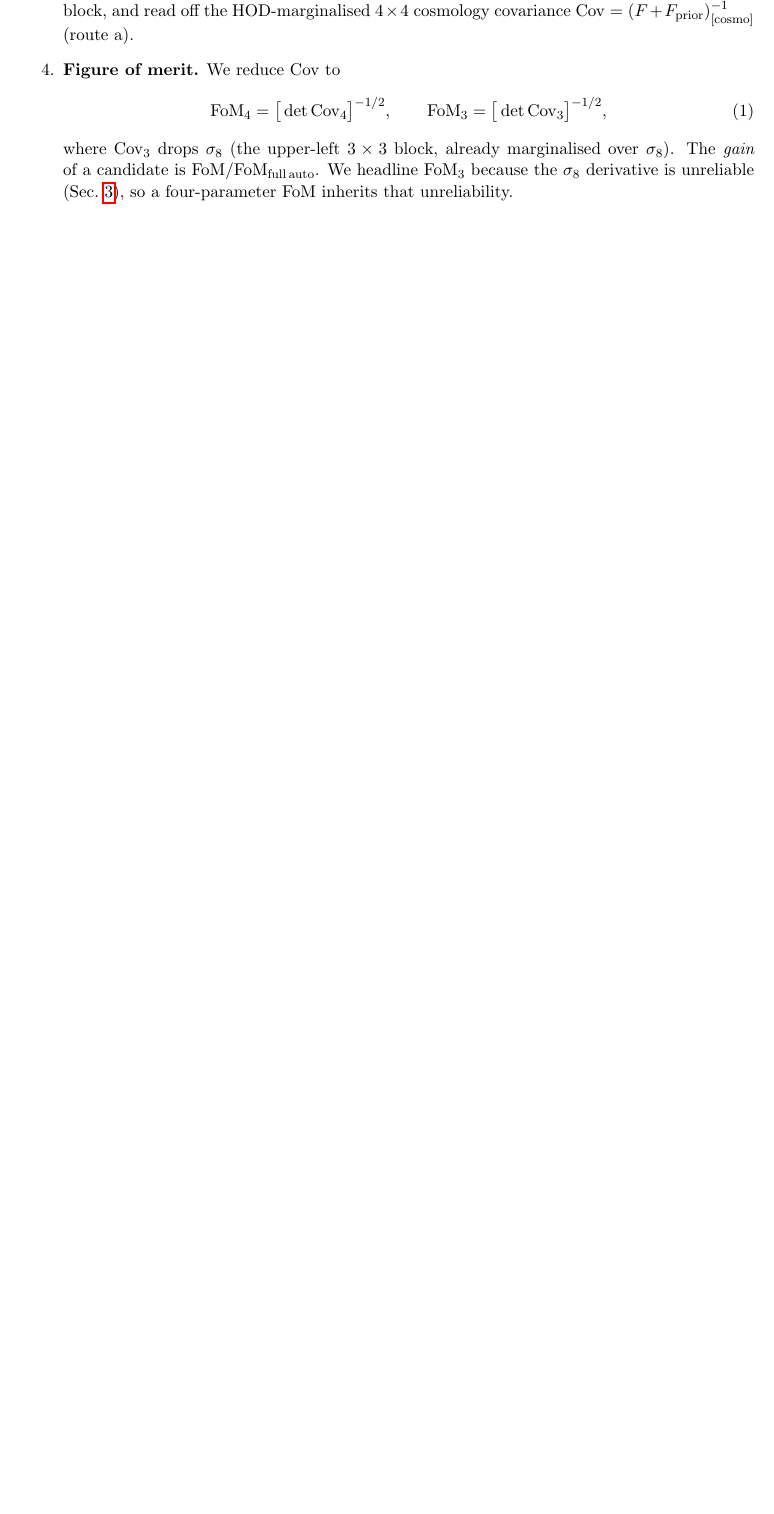
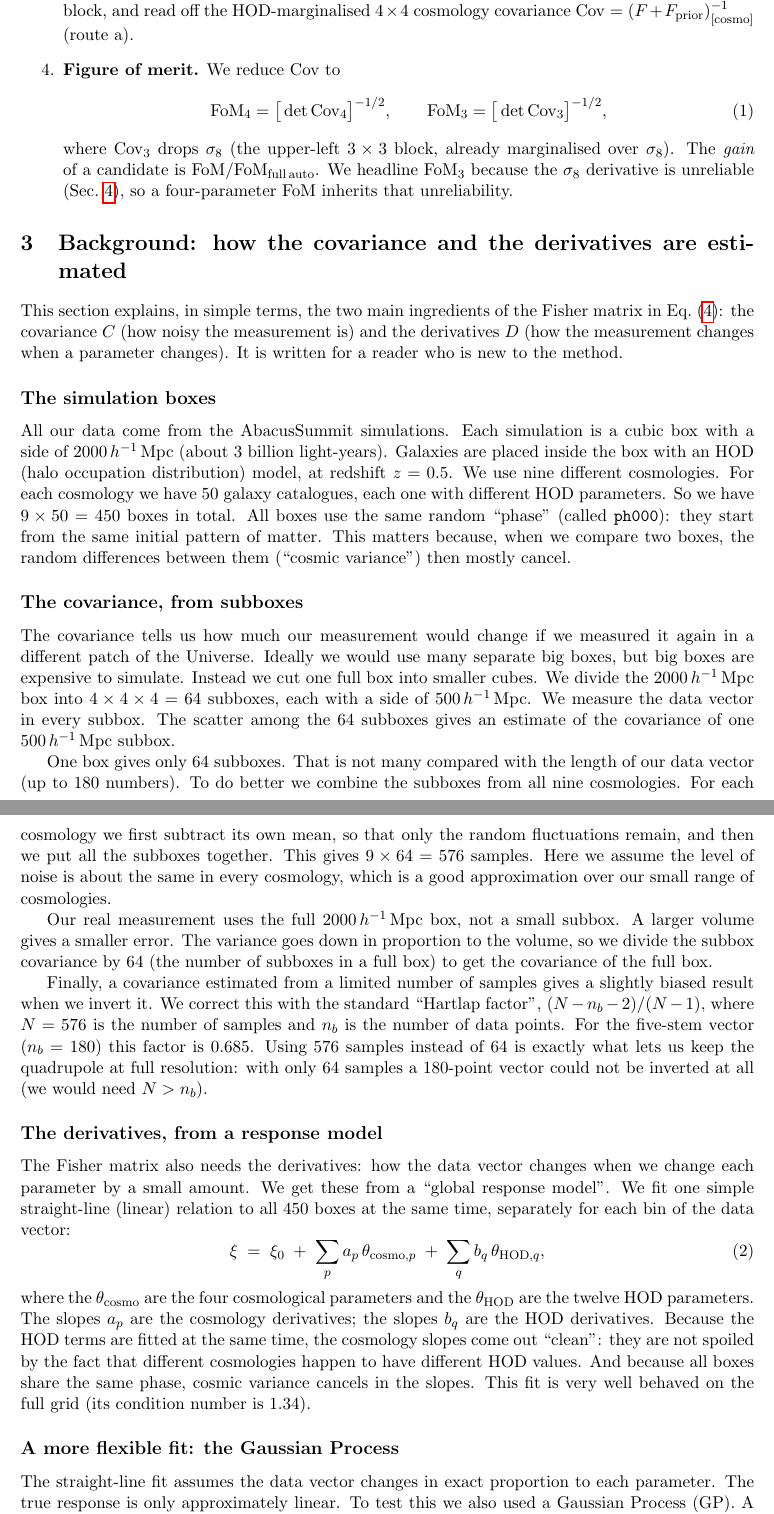
Before and after one commit to forero/astra-clustering, a LaTeX paper (notes/vector_search/vector_search_note.tex): part of page 2 of 15 before the commit and two parts of pages 2 and 3 of 16 after it, the two joined at a grey line, cut so that both start at the same text, the shorter picture padded with empty space. Compiled offline with pdfLaTeX.

Commit message:
vector_search note: add undergrad-level Background section
New 'Background' section (simple B1 English) explaining the two Fisher ingredients:
- covariance from 64 subboxes of 500 Mpc/h per 2000 Mpc/h box, pooled across 9
  cosmologies (576 samples), scaled to full-box volume, Hartlap-corrected;
- derivatives from the linear global response model, plus an explanation of the
  Gaussian Process (per-cosmology, 12 HOD params -> data vector) used as the
  flexible cross-check (HOD response ~75% GP vs ~18% linear; few params dominate).

Co-Authored-By: Claude Opus 4.8 <noreply@anthropic.com>

```diff
--- a/notes/vector_search/vector_search_note.tex
+++ b/notes/vector_search/vector_search_note.tex
@@ -102,3 +102,79 @@ which reuses the assembly and Fisher machinery of
   derivative is unreliable (Sec.~\ref{sec:caveat}), so a four-parameter FoM
   inherits that unreliability.
 \end{enumerate}
+
+\section{Background: how the covariance and the derivatives are estimated}
+\label{sec:background}
+
+This section explains, in simple terms, the two main ingredients of the Fisher
+matrix in Eq.~\eqref{eq:fisher}: the covariance $C$ (how noisy the measurement is)
+and the derivatives $D$ (how the measurement changes when a parameter changes).
+It is written for a reader who is new to the method.
+
+\subsection*{The simulation boxes}
+
+All our data come from the AbacusSummit simulations.  Each simulation is a cubic
+box with a side of $2000\Mpch$ (about $3$ billion light-years).  Galaxies are
+placed inside the box with an HOD (halo occupation distribution) model, at
+redshift $z=0.5$.  We use nine different cosmologies.  For each cosmology we have
+$50$ galaxy catalogues, each one with different HOD parameters.  So we have
+$9\times50 = 450$ boxes in total.  All boxes use the same random ``phase''
+(called \code{ph000}): they start from the same initial pattern of matter.  This
+matters because, when we compare two boxes, the random differences between them
+(``cosmic variance'') then mostly cancel.
+
+\subsection*{The covariance, from subboxes}
+
+The covariance tells us how much our measurement would change if we measured it
+again in a different patch of the Universe.  Ideally we would use many separate
+big boxes, but big boxes are expensive to simulate.  Instead we cut one full box
+into smaller cubes.  We divide the $2000\Mpch$ box into $4\times4\times4 = 64$
+subboxes, each with a side of $500\Mpch$.  We measure the data vector in every
+subbox.  The scatter among the $64$ subboxes gives an estimate of the covariance
+of one $500\Mpch$ subbox.
+
+One box gives only $64$ subboxes.  That is not many compared with the length of
+our data vector (up to $180$ numbers).  To do better we combine the subboxes from
+all nine cosmologies.  For each cosmology we first subtract its own mean, so that
+only the random fluctuations remain, and then we put all the subboxes together.
+This gives $9\times64 = 576$ samples.  Here we assume the level of noise is about
+the same in every cosmology, which is a good approximation over our small range
+of cosmologies.
+
+Our real measurement uses the full $2000\Mpch$ box, not a small subbox.  A larger
+volume gives a smaller error.  The variance goes down in proportion to the volume,
+so we divide the subbox covariance by $64$ (the number of subboxes in a full box)
+to get the covariance of the full box.
+
+Finally, a covariance estimated from a limited number of samples gives a slightly
+biased result when we invert it.  We correct this with the standard ``Hartlap
+factor'', $(N-n_b-2)/(N-1)$, where $N=576$ is the number of samples and $n_b$ is
+the number of data points.  For the five-stem vector ($n_b=180$) this factor is
+$0.685$.  Using $576$ samples instead of $64$ is exactly what lets us keep the
+quadrupole at full resolution: with only $64$ samples a $180$-point vector could
+not be inverted at all (we would need $N>n_b$).
+
+\subsection*{The derivatives, from a response model}
+
+The Fisher matrix also needs the derivatives: how the data vector changes when we
+change each parameter by a small amount.  We get these from a ``global response
+model''.  We fit one simple straight-line (linear) relation to all $450$ boxes at
+the same time, separately for each bin of the data vector:
+\begin{equation}
+\xi \;=\; \xi_0 \;+\; \sum_p a_p\,\theta_{{\rm cosmo},p}
+                \;+\; \sum_q b_q\,\theta_{{\rm HOD},q},
+\end{equation}
+where the $\theta_{\rm cosmo}$ are the four cosmological parameters and the
+$\theta_{\rm HOD}$ are the twelve HOD parameters.  The slopes $a_p$ are the
+cosmology derivatives; the slopes $b_q$ are the HOD derivatives.  Because the HOD
+terms are fitted at the same time, the cosmology slopes come out ``clean'': they
+are not spoiled by the fact that different cosmologies happen to have different
+HOD values.  And because all boxes share the same phase, cosmic variance cancels
+in the slopes.  This fit is very well behaved on the full grid (its condition
+number is $1.34$).
+
+\subsection*{A more flexible fit: the Gaussian Process}
+
+The straight-line fit assumes the data vector changes in exact proportion to each
+parameter.  The true response is only approximately linear.  To test this we also
+used a Gaussian Process (GP).  A GP is a flexible method that learns a smooth
```
Also changed, not shown: notes/vector_search/vector_search_note.pdf, notes/vector_search/vector_search_note.tex (18 more changed lines).
